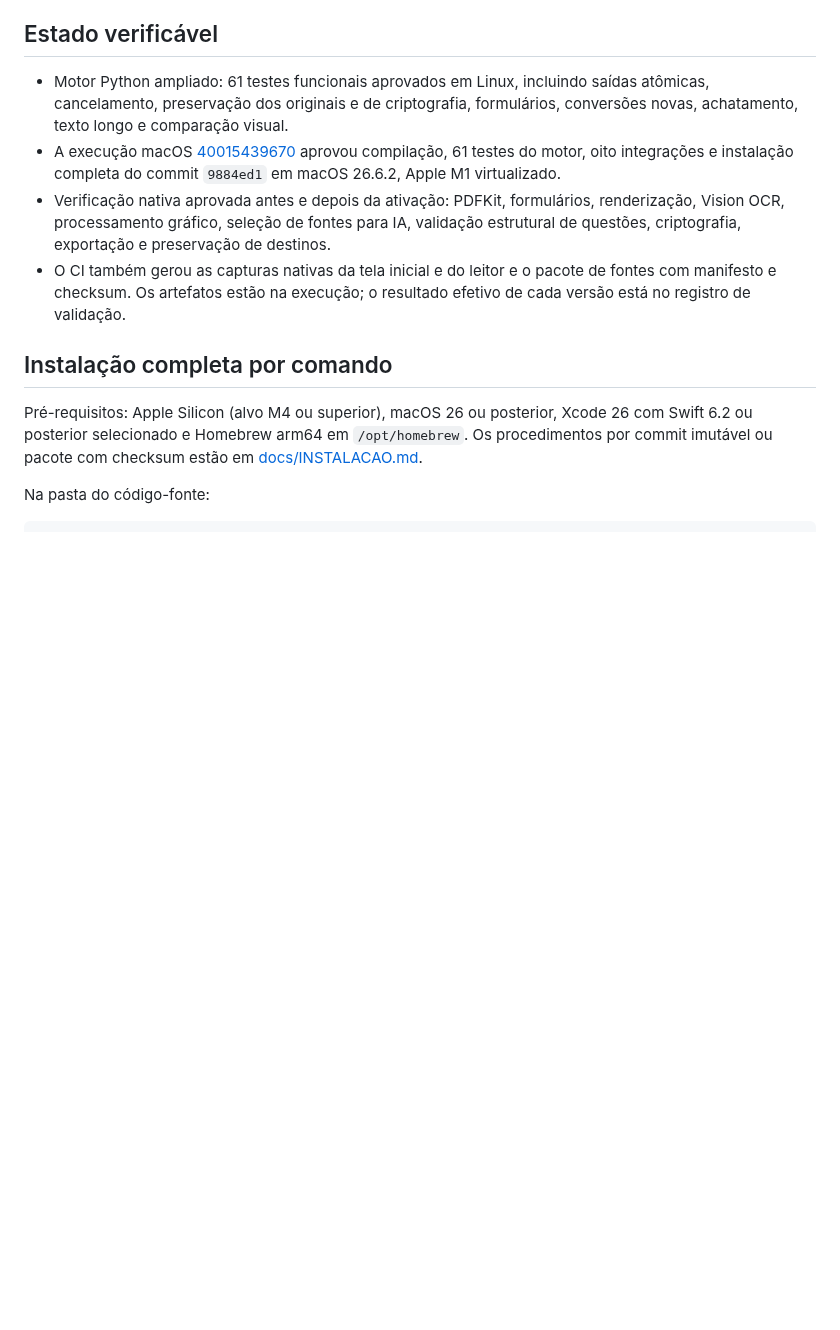
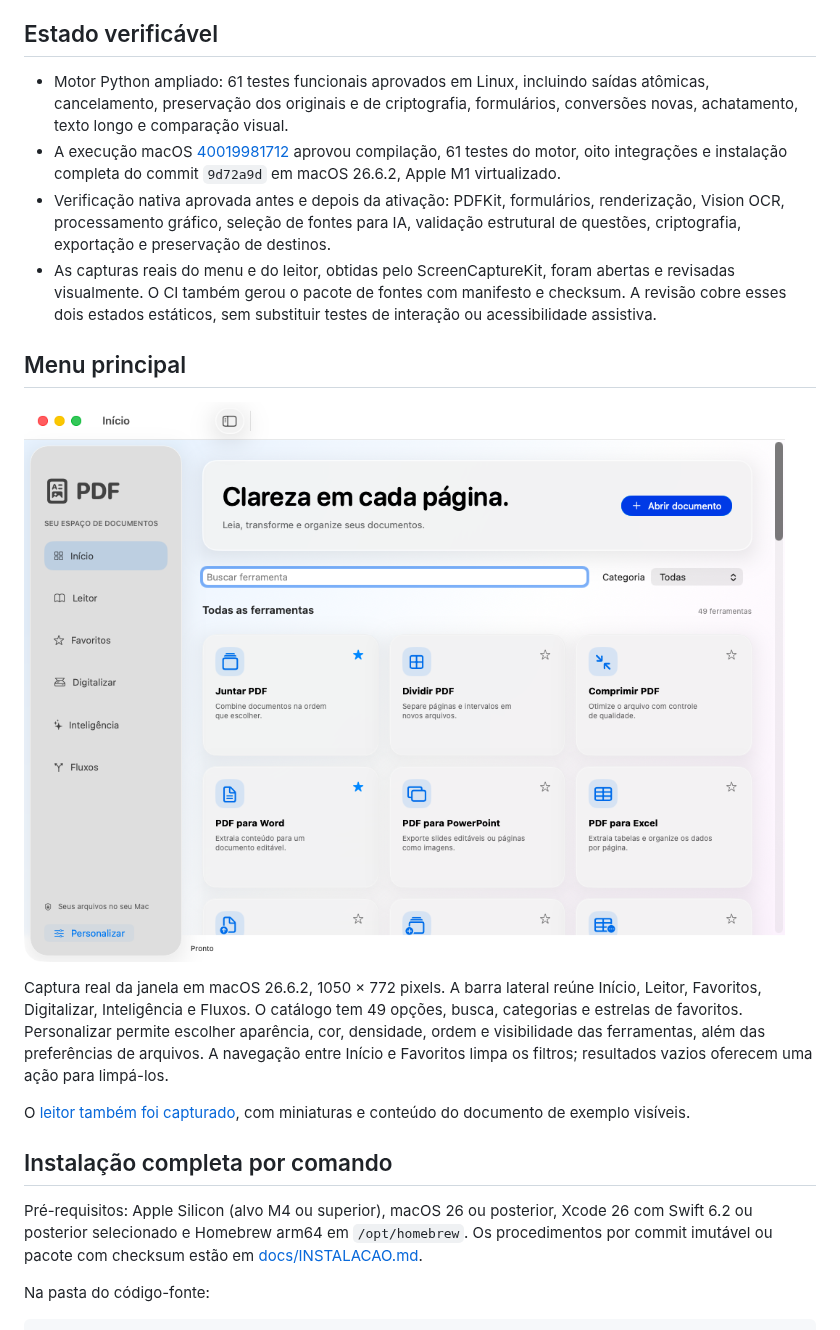
Before and after one commit to vibracall-beep/PDF-, a Markdown page: README.md, the part around the change. Rendered like a GitHub page; pictures changed too: docs/imagens/menu-principal.png (added); blank space fills up the shorter version.

Commit message:
Document visually reviewed native menu and reader

```diff
--- a/README.md
+++ b/README.md
@@ -7,9 +7,17 @@ A especificação está em [docs/REQUISITOS.md](docs/REQUISITOS.md), a correspon
 ## Estado verificável
 
 - Motor Python ampliado: 61 testes funcionais aprovados em Linux, incluindo saídas atômicas, cancelamento, preservação dos originais e de criptografia, formulários, conversões novas, achatamento, texto longo e comparação visual.
-- A execução macOS [40015439670](https://github.com/vibracall-beep/PDF-/actions/runs/40015439670) aprovou compilação, 61 testes do motor, oito integrações e instalação completa do commit `9884ed1` em macOS 26.6.2, Apple M1 virtualizado.
+- A execução macOS [40019981712](https://github.com/vibracall-beep/PDF-/actions/runs/40019981712) aprovou compilação, 61 testes do motor, oito integrações e instalação completa do commit `9d72a9d` em macOS 26.6.2, Apple M1 virtualizado.
 - Verificação nativa aprovada antes e depois da ativação: PDFKit, formulários, renderização, Vision OCR, processamento gráfico, seleção de fontes para IA, validação estrutural de questões, criptografia, exportação e preservação de destinos.
-- O CI também gerou as capturas nativas da tela inicial e do leitor e o pacote de fontes com manifesto e checksum. Os artefatos estão na execução; o resultado efetivo de cada versão está no registro de validação.
+- As capturas reais do menu e do leitor, obtidas pelo ScreenCaptureKit, foram abertas e revisadas visualmente. O CI também gerou o pacote de fontes com manifesto e checksum. A revisão cobre esses dois estados estáticos, sem substituir testes de interação ou acessibilidade assistiva.
+
+## Menu principal
+
+![Menu principal do PDF](docs/imagens/menu-principal.png)
+
+Captura real da janela em macOS 26.6.2, 1050 × 772 pixels. A barra lateral reúne Início, Leitor, Favoritos, Digitalizar, Inteligência e Fluxos. O catálogo tem 49 opções, busca, categorias e estrelas de favoritos. Personalizar permite escolher aparência, cor, densidade, ordem e visibilidade das ferramentas, além das preferências de arquivos. A navegação entre Início e Favoritos limpa os filtros; resultados vazios oferecem uma ação para limpá-los.
+
+O [leitor também foi capturado](docs/imagens/leitor.png), com miniaturas e conteúdo do documento de exemplo visíveis.
 
 ## Instalação completa por comando
 
```
Also changed, not shown: docs/INSTALACAO.md (+3 -3 lines), docs/VALIDACAO.md (+8 -4 lines), docs/imagens/leitor.png (added).
